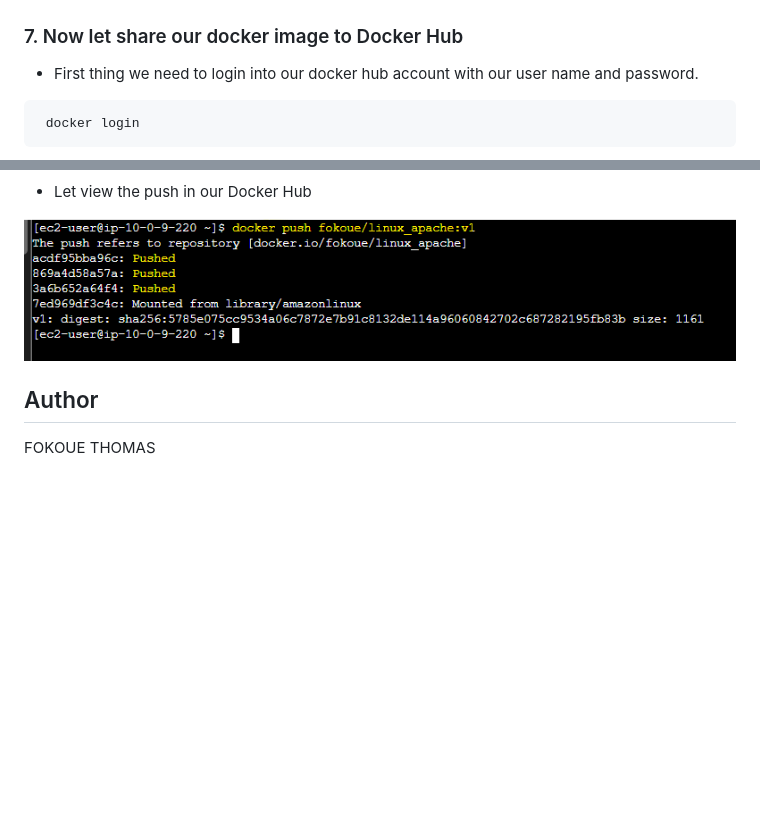
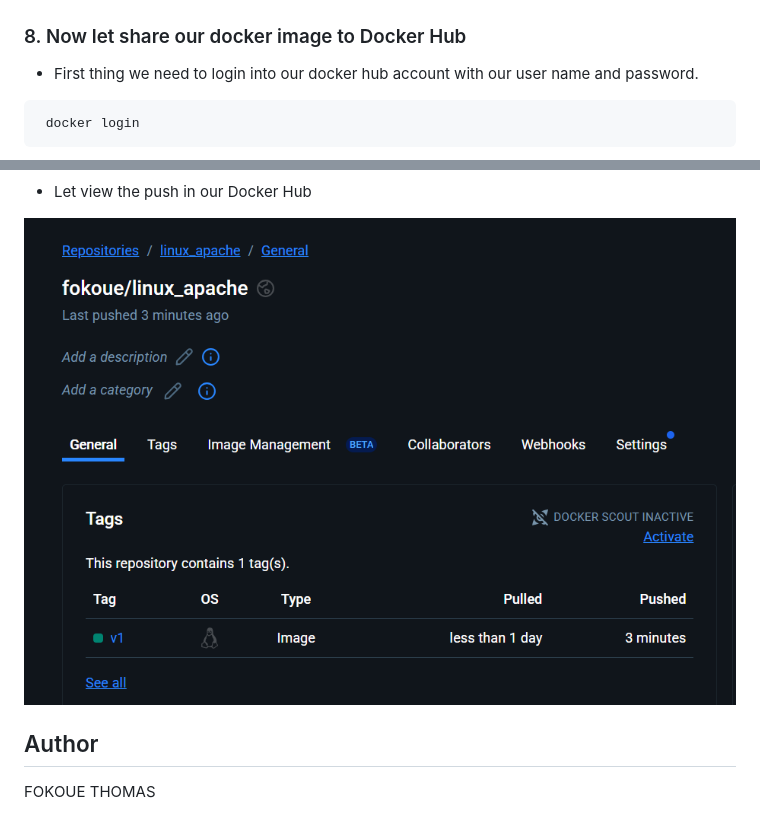
Before and after one commit to Fokoue22/DOCKER-IMAGE, a Markdown page: README.md, 2 parts joined by grey strips. Drawn GitHub-style; pictures changed too: images/DockerHub.png (added); blank space fills up the shorter version.

````diff
--- a/README.md
+++ b/README.md
@@ -115,7 +115,7 @@ sudo su - ec2-user
 
 ![Alt text](images/website-view.png)
 
-### 7. Now let share our docker image to Docker Hub
+### 8. Now let share our docker image to Docker Hub
 - First thing we need to login into our docker hub account with our user name and password.
 ```
  docker login
@@ -139,7 +139,7 @@ sudo su - ec2-user
 
 - Let view the push in our Docker Hub
 
-![Alt text](images/docker-push.png)
+![Alt text](images/DockerHub.png)
 
 ## Author
 FOKOUE THOMAS
````
